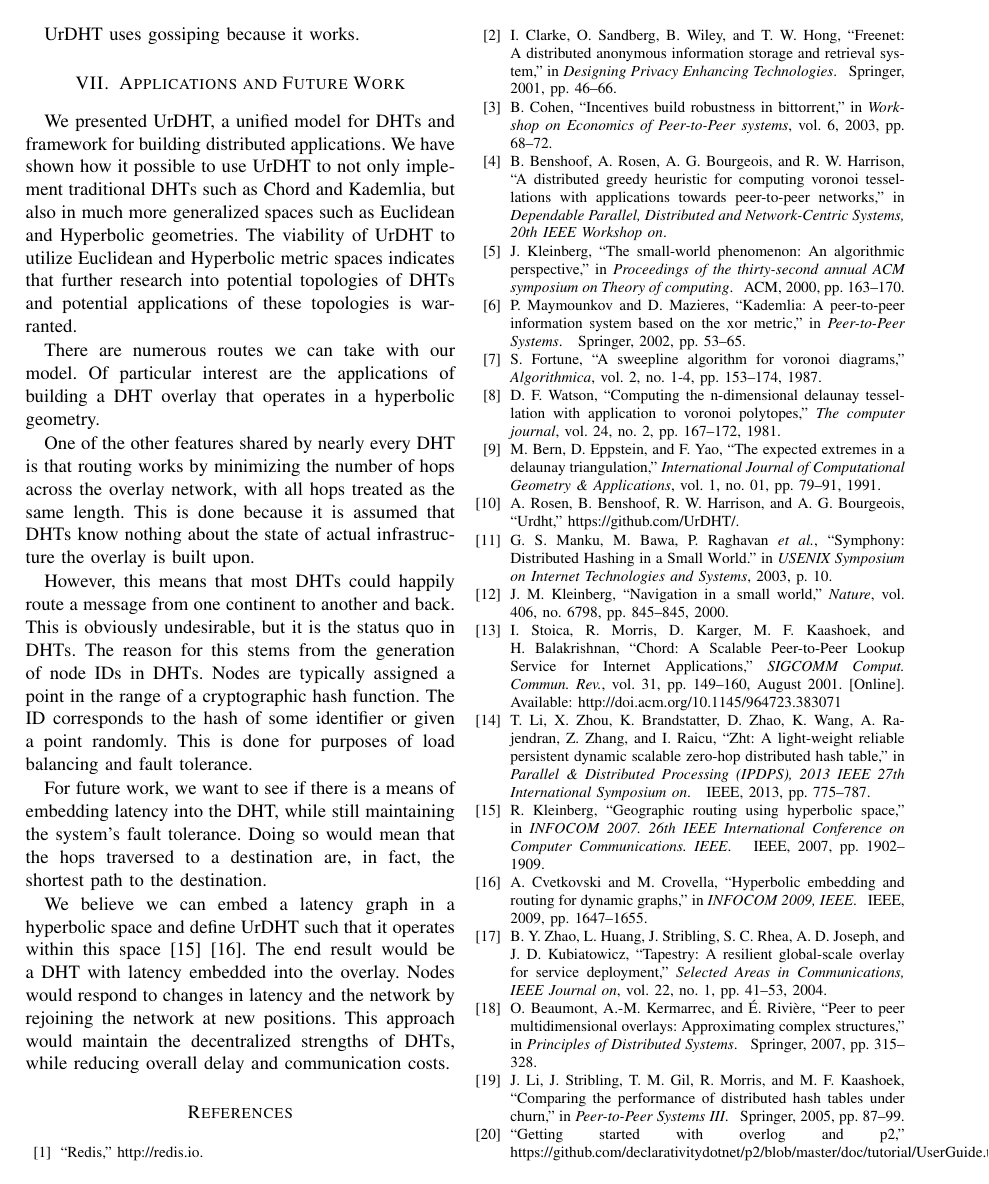
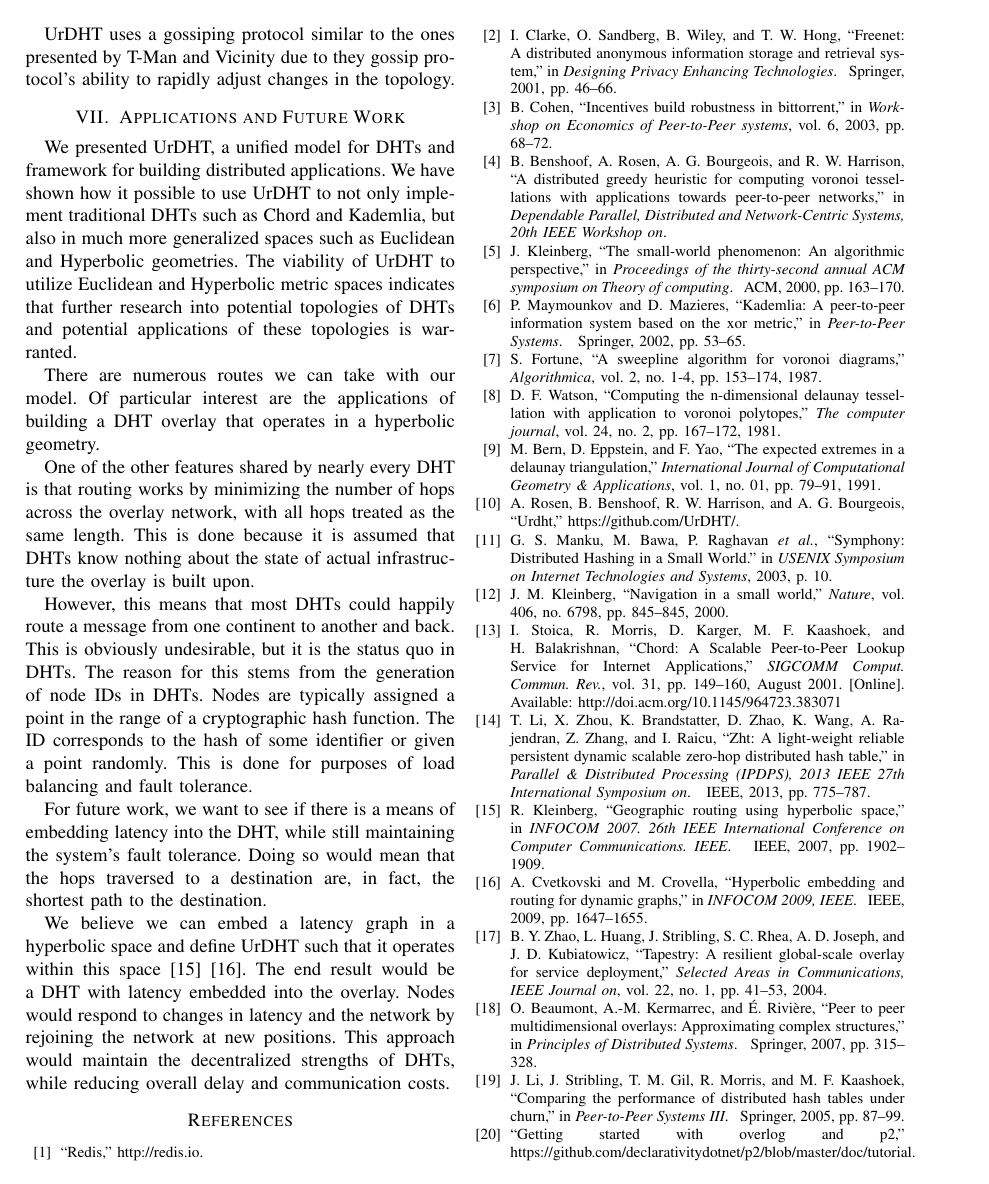
Before and after one commit to UrDHT/DevelopmentPlan, a LaTeX paper (whitepaper.tex, which reads dht.bib): page 9 of 10. The pictures show the PDF file whitepaper.pdf that the author committed with the source.

Commit message:
Calling ti done

```diff
--- a/dht.bib
+++ b/dht.bib
@@ -500,7 +500,7 @@
 
 @misc{p2,
 	title={Getting Started with Overlog and P2},
-	howpublished={ \url{https://github.com/declarativitydotnet/p2/blob/master/doc/tutorial/UserGuide.tex}}
+	howpublished={ \url{https://github.com/declarativitydotnet/p2/blob/master/doc/tutorial}}
 }
 
 @incollection{jelasity2005t,
--- a/whitepaper.tex
+++ b/whitepaper.tex
@@ -710,14 +710,12 @@ These present challenges not seen with UrDHT.
 
 
 
-
 The T-Man\cite{jelasity2005t} and Vicinity \cite{voulgaris2005epidemic} protocols both present gossip-based methods for organizing overlay networks.
 The idea behind T-Man is similar to UrDHT, but again it focuses on overlays in general, not with DHT.
 % T-man boasts the topology can change at run-time as the needs demand.
 The ranking function is similar to the metrics used by UrDHT using DGVH, but DGVH guarantees full connectivity in all cases.
 
-UrDHT uses gossiping because it works.
-
+UrDHT uses a gossiping protocol similar to the ones presented by T-Man and Vicinity due to they gossip protocol's ability to rapidly adjust changes in the topology.
 
 
 \section{Applications and Future Work}
```
Also changed, not shown: whitepaper.pdf.
